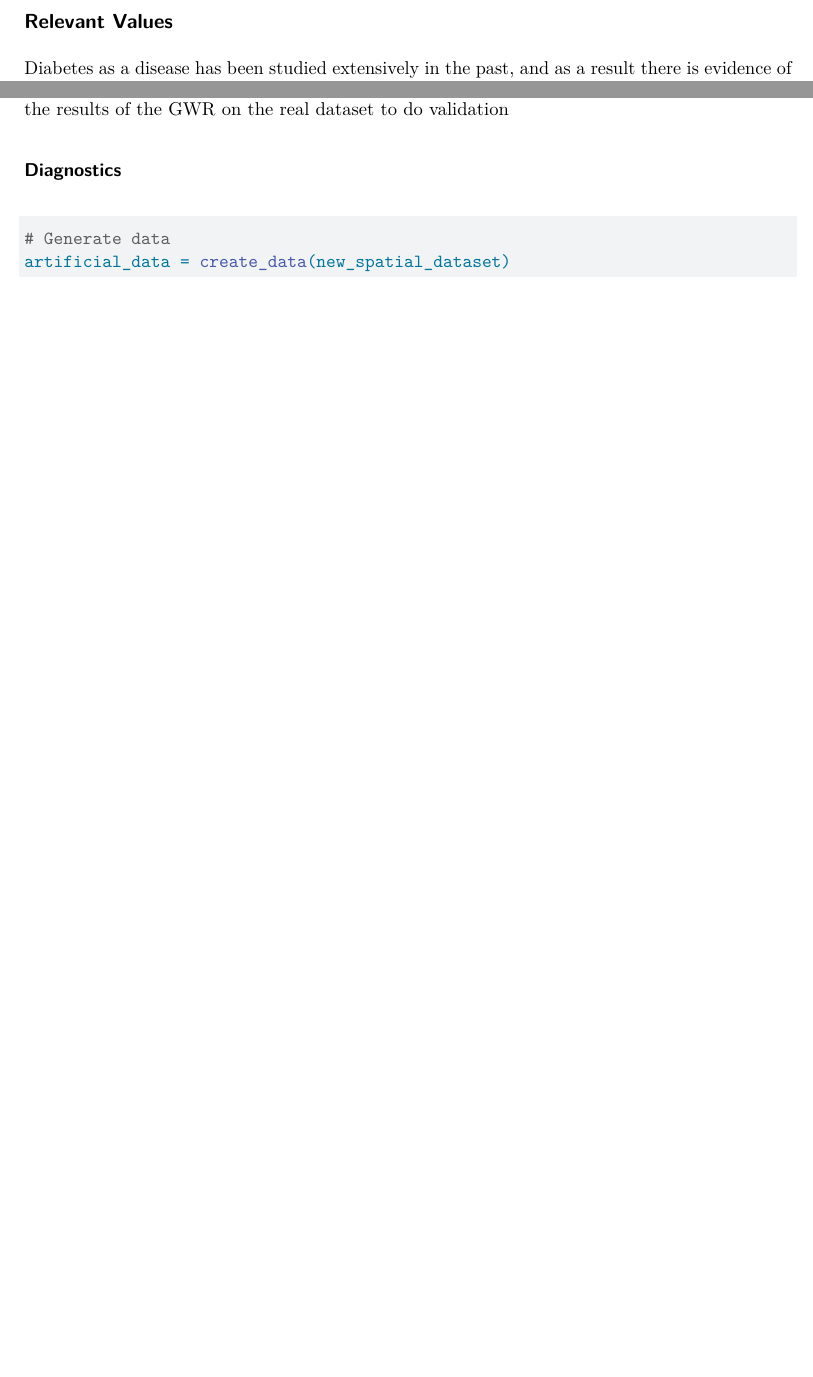
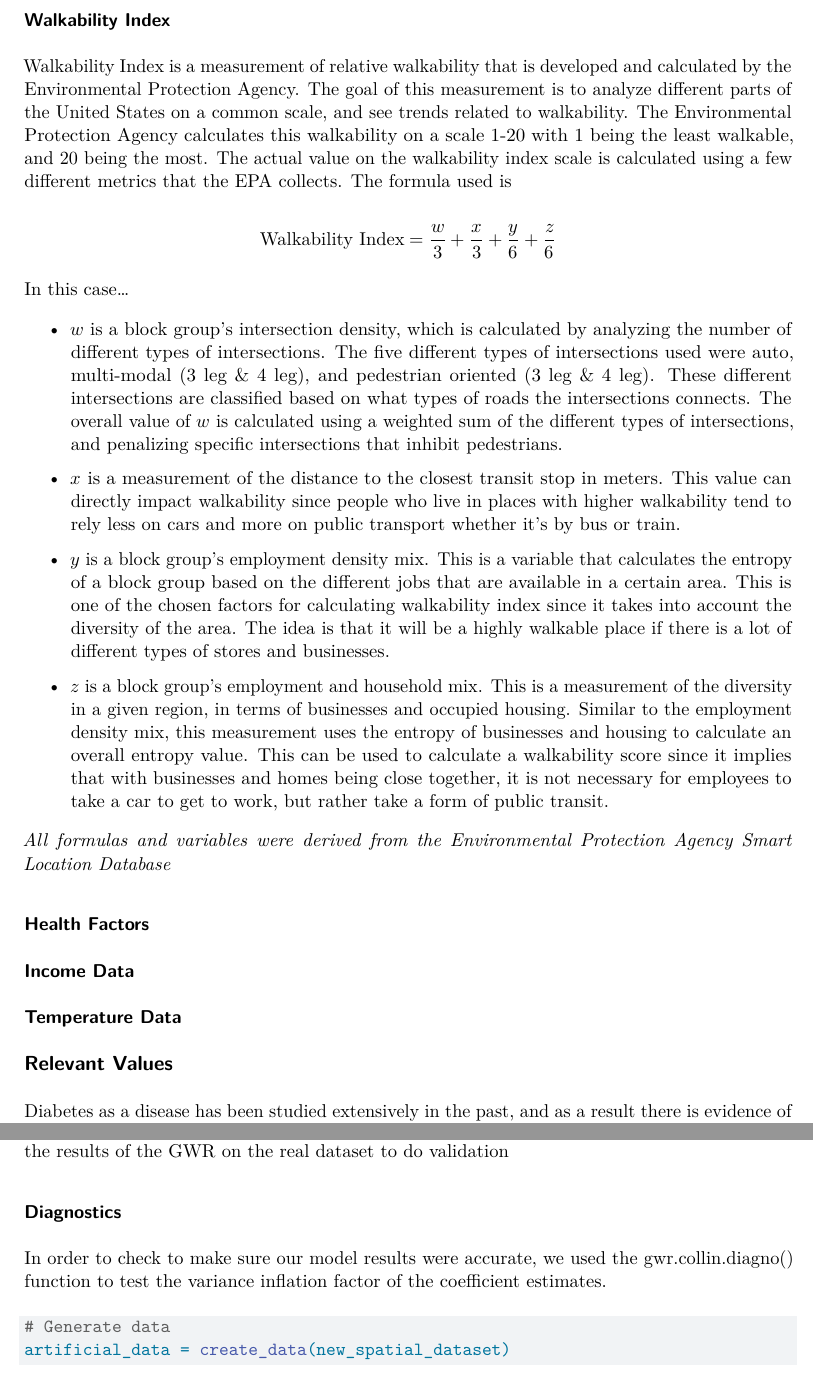
Before and after one commit to abose0267/Spatiotemporal_Analysis_of_Diabetes_Incidence, a Quarto document (report.qmd): two parts of pages 4 and 5 of 9 before the commit and two parts of pages 4 and 6 of 10 after it, joined at a grey line, cut at the place of the change, the shorter picture padded with empty space. Rendered offline with R 4.5, knitr and Pandoc in place of Quarto, then LaTeX, with nearby package versions; drawn as R Markdown's standard PDF in place of the format the file asks for; some code elsewhere in the file could not run offline.

Commit message:
Updated Methods

```diff
--- a/report.qmd
+++ b/report.qmd
@@ -118,3 +119,38 @@ In order to get a better understanding of the topic at hand, a study was perform
+### Walkability Index
+
+Walkability Index is a measurement of relative walkability that is developed and calculated by the Environmental Protection Agency. The goal of this measurement is to analyze different parts of the United States on a common scale, and see trends related to walkability. The Environmental Protection Agency calculates this walkability on a scale 1-20 with 1 being the least walkable, and 20 being the most. The actual value on the walkability index scale is calculated using a few different metrics that the EPA collects. The formula used is
+
+$$\text{Walkability Index} = \frac{w}{3} + \frac{x}{3} +\frac{y}{6} + \frac{z}{6} $$
+
+In this case...
+
+\begin{itemize}
+
+\item{ $w$ is a block group's intersection density, which is calculated by analyzing the number of different types of intersections. The five different types of intersections used were auto, multi-modal (3 leg \& 4 leg), and pedestrian oriented (3 leg \& 4 leg). These different intersections are classified based on what types of roads the intersections connects. The overall value of $w$ is calculated using a weighted sum of the different types of intersections, and penalizing specific intersections that inhibit pedestrians.}
+
+\item{$x$ is a measurement of the distance to the closest transit stop in meters. This value can directly impact walkability
+since people who live in places with higher walkability tend to rely less on cars and more on public transport whether it's by bus or train.
+}
+
+\item{$y$ is a block group's employment density mix. This is a variable that calculates the entropy of a block group based on the different jobs that are available in a certain area. This is one of the chosen factors for calculating walkability index since it takes into account the diversity of the area. The idea is that it will be a highly walkable place if there is a lot of different types of stores and businesses.}
+
+\item{$z$} is a block group's employment and household mix. This is a measurement of the diversity in a given region, in terms of businesses and occupied housing. Similar to the employment density mix, this measurement uses the entropy of businesses and housing to calculate an overall entropy value. This can be used to calculate a walkability score since it implies that with businesses and homes being close together, it is not necessary for employees to take a car to get to work, but rather take a form of public transit.
+
+\end{itemize}
+
+*All formulas and variables were derived from the Environmental Protection Agency Smart Location Database*
+
+### Health Factors
+
+
+
+
+### Income Data
+
+
+### Temperature Data
+
+
 
 ## Relevant Values
 
@@ -147,10 +181,7 @@ Once the model was fit, it was important to adjust the P-values to deal with ins
 
 ### Diagnostics
 
-
-
-
-
+In order to check to make sure our model results were accurate, we used the gwr.collin.diagno() function to test the variance inflation factor of the coefficient estimates.
 
 
 
```
Also changed, not shown: report.qmd (7 more changed lines).
